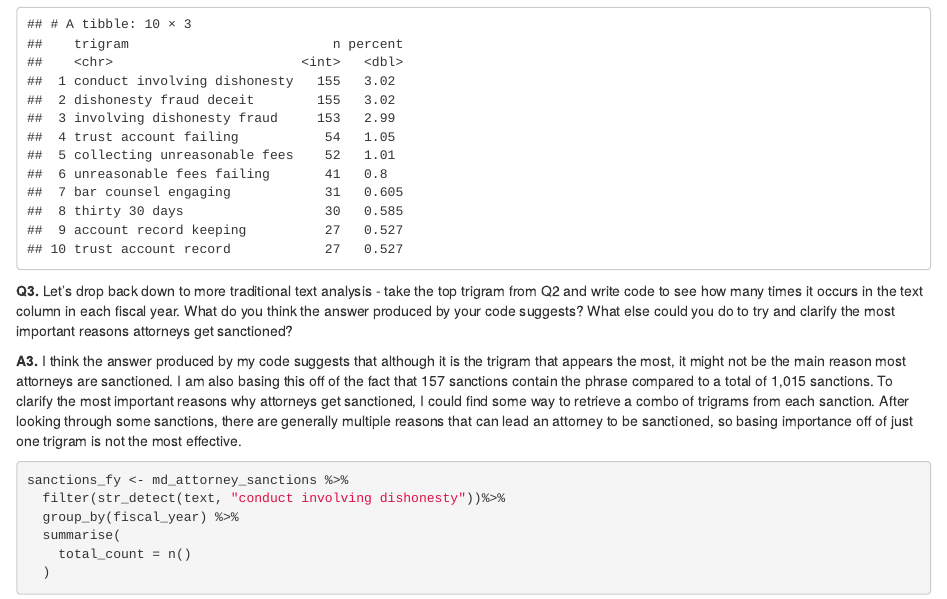
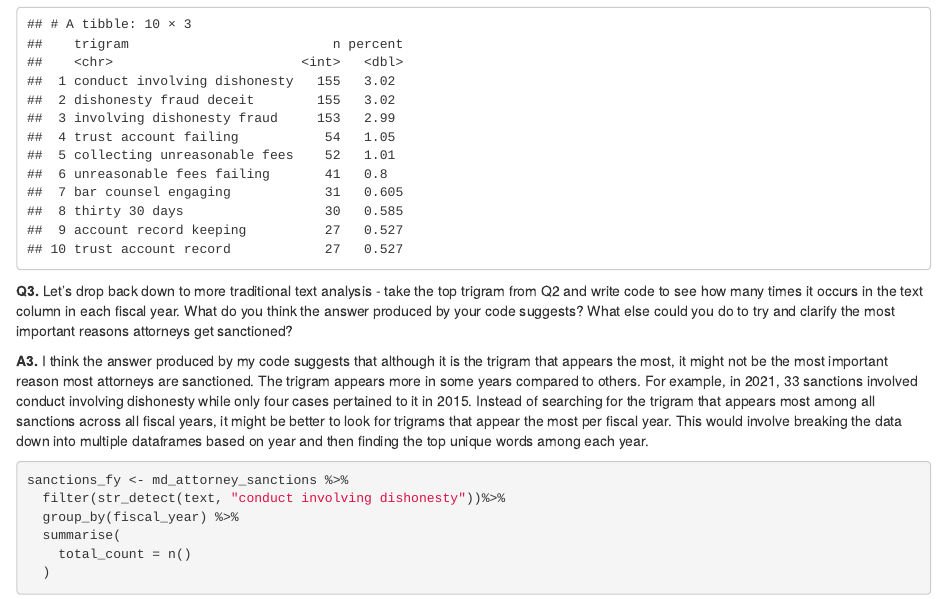
Before and after one commit to esherwin23/data_journalism_2023_spring, an R Markdown document (labs/lab_12/lab_12.rmd): the page in a window 1100 px wide, from 2550 px down. Rendered offline with R 4.5, knitr and Pandoc, with nearby package versions.

Commit message:
lab 12 done :)

````diff
--- a/labs/lab_12/lab_12.rmd
+++ b/labs/lab_12/lab_12.rmd
@@ -75,7 +75,7 @@ sanction_trigrams
 
 **Q3.** Let's drop back down to more traditional text analysis - take the top trigram from Q2 and write code to see how many times it occurs in the text column in each fiscal year. What do you think the answer produced by your code suggests? What else could you do to try and clarify the most important reasons attorneys get sanctioned?
 
-**A3.** I think the answer produced by my code suggests that although it is the trigram that appears the most, it might not be the main reason most attorneys are sanctioned. I am also basing this off of the fact that 157 sanctions contain the phrase compared to a total of 1,015 sanctions. To clarify the most important reasons why attorneys get sanctioned, I could find some way to retrieve a combo of trigrams from each sanction. After looking through some sanctions, there are generally multiple reasons that can lead an attorney to be sanctioned, so basing importance off of just one trigram is not the most effective.
+**A3.** I think the answer produced by my code suggests that although it is the trigram that appears the most, it might not be the most important reason most attorneys are sanctioned. The trigram appears more in some years compared to others. For example, in 2021, 33 sanctions involved conduct involving dishonesty while only four cases pertained to it in 2015. Instead of searching for the trigram that appears most among all sanctions across all fiscal years, it might be better to look for trigrams that appear the most per fiscal year. This would involve breaking the data down into multiple dataframes based on year and then finding the top unique words among each year.
 
 ```{r}
 sanctions_fy <- md_attorney_sanctions %>%
````
